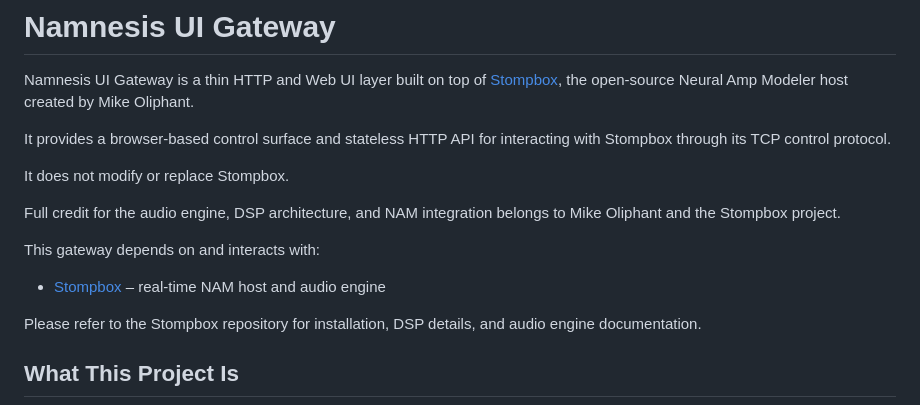
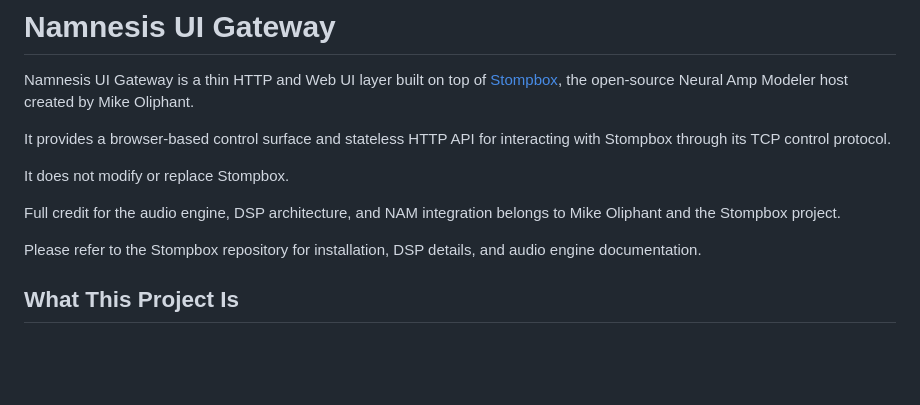
Before and after one commit to alscos/Namnesis, a Markdown page: README.md, the part around the change. Drawn GitHub-style; blank space fills up the shorter version.

Commit message:
docs details

```diff
--- a/README.md
+++ b/README.md
@@ -14,10 +14,6 @@ It does not modify or replace Stompbox.
 
 Full credit for the audio engine, DSP architecture, and NAM integration belongs to Mike Oliphant and the Stompbox project.
 
-
-This gateway depends on and interacts with:
-
-- [Stompbox](https://github.com/mikeoliphant/stompbox) – real-time NAM host and audio engine
 
 Please refer to the Stompbox repository for installation, DSP details, and audio engine documentation.
 
```
